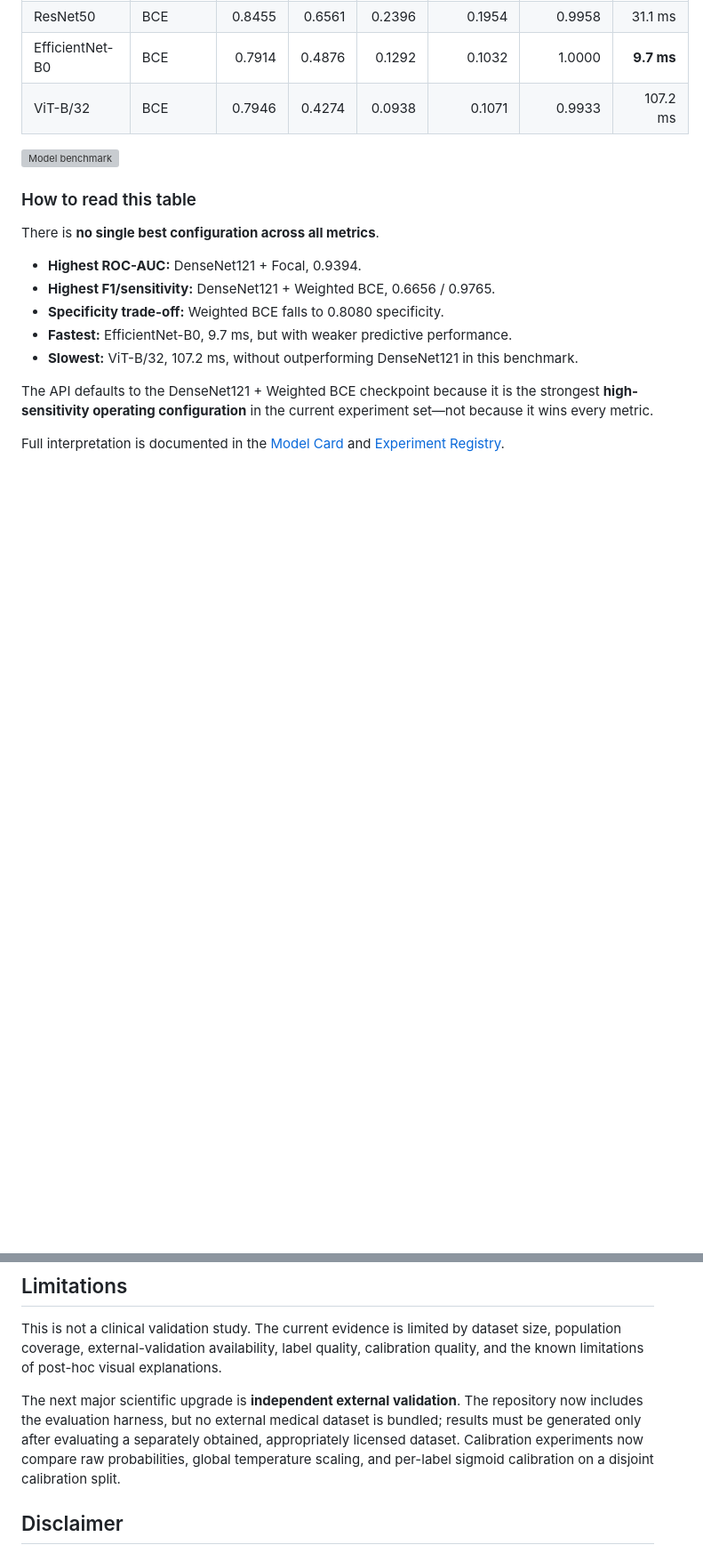
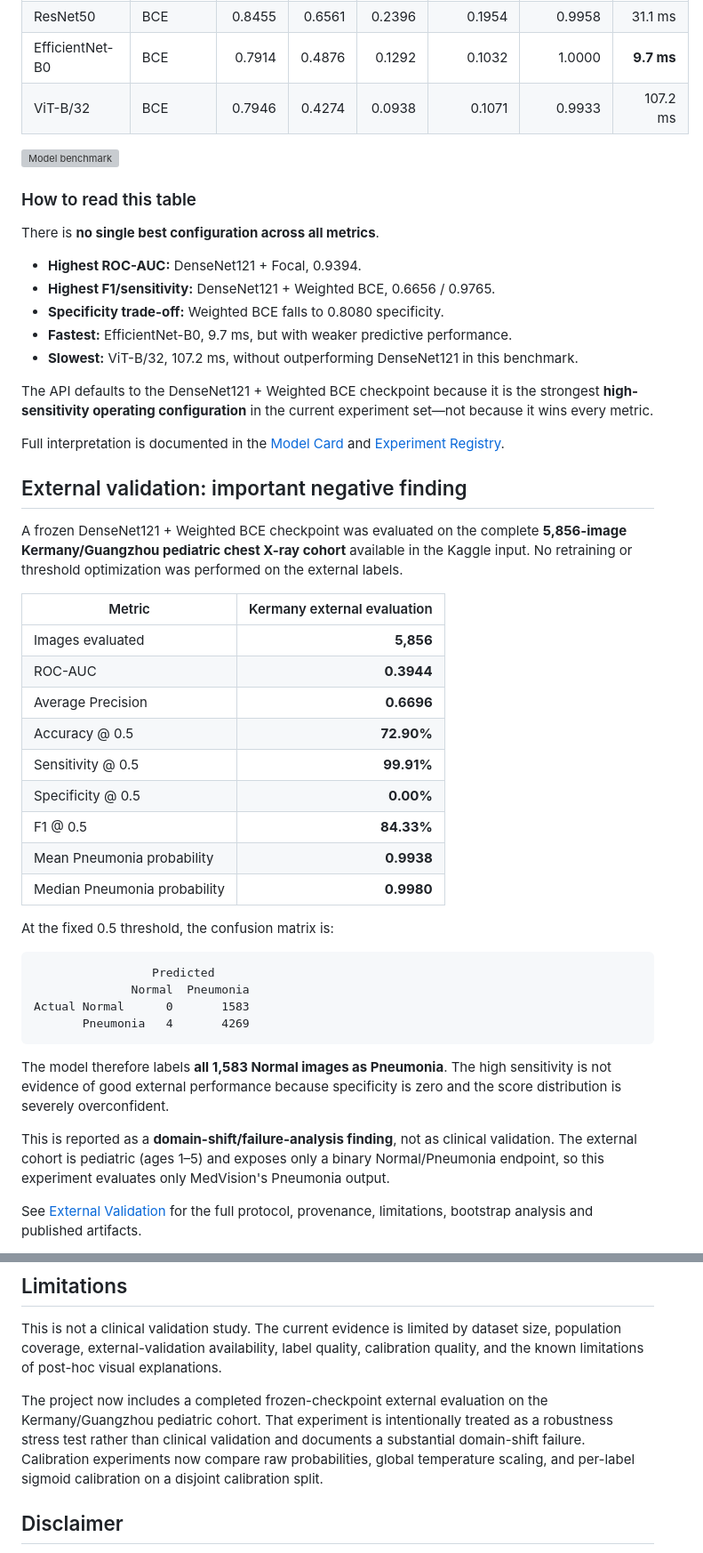
Before and after one commit to Rollins1989/MedVision, a Markdown page: README.md, 2 parts joined by grey strips. Shown at 89% size. Drawn GitHub-style; blank space fills up the shorter version; grey boxes are pictures that could not be loaded.

Commit message:
Document completed external validation findings

```diff
--- a/README.md
+++ b/README.md
@@ -94,3 +94,36 @@ There is **no single best configuration across all metrics**.
 The API defaults to the DenseNet121 + Weighted BCE checkpoint because it is the strongest **high-sensitivity operating configuration** in the current experiment set—not because it wins every metric.
 
 Full interpretation is documented in the [Model Card](docs/MODEL_CARD.md) and [Experiment Registry](docs/EXPERIMENTS.md).
+
+
+## External validation: important negative finding
+
+A frozen DenseNet121 + Weighted BCE checkpoint was evaluated on the complete **5,856-image Kermany/Guangzhou pediatric chest X-ray cohort** available in the Kaggle input. No retraining or threshold optimization was performed on the external labels.
+
+| Metric | Kermany external evaluation |
+|---|---:|
+| Images evaluated | **5,856** |
+| ROC-AUC | **0.3944** |
+| Average Precision | **0.6696** |
+| Accuracy @ 0.5 | **72.90%** |
+| Sensitivity @ 0.5 | **99.91%** |
+| Specificity @ 0.5 | **0.00%** |
+| F1 @ 0.5 | **84.33%** |
+| Mean Pneumonia probability | **0.9938** |
+| Median Pneumonia probability | **0.9980** |
+
+At the fixed 0.5 threshold, the confusion matrix is:
+
+~~~text
+                 Predicted
+              Normal  Pneumonia
+Actual Normal      0       1583
+       Pneumonia   4       4269
+~~~
+
+The model therefore labels **all 1,583 Normal images as Pneumonia**. The high sensitivity is not evidence of good external performance because specificity is zero and the score distribution is severely overconfident.
+
+This is reported as a **domain-shift/failure-analysis finding**, not as clinical validation. The external cohort is pediatric (ages 1–5) and exposes only a binary Normal/Pneumonia endpoint, so this experiment evaluates only MedVision's Pneumonia output.
+
+See [External Validation](docs/EXTERNAL_VALIDATION.md) for the full protocol, provenance, limitations, bootstrap analysis and published artifacts.
+
@@ -243,7 +279,7 @@ The CI workflow installs a CPU-compatible PyTorch environment, runs linting/test
 
 This is not a clinical validation study. The current evidence is limited by dataset size, population coverage, external-validation availability, label quality, calibration quality, and the known limitations of post-hoc visual explanations.
 
-The next major scientific upgrade is **independent external validation**. The repository now includes the evaluation harness, but no external medical dataset is bundled; results must be generated only after evaluating a separately obtained, appropriately licensed dataset. Calibration experiments now compare raw probabilities, global temperature scaling, and per-label sigmoid calibration on a disjoint calibration split.
+The project now includes a completed frozen-checkpoint external evaluation on the Kermany/Guangzhou pediatric cohort. That experiment is intentionally treated as a robustness stress test rather than clinical validation and documents a substantial domain-shift failure. Calibration experiments now compare raw probabilities, global temperature scaling, and per-label sigmoid calibration on a disjoint calibration split.
 
 ## Disclaimer
 
```
Also changed, not shown: other parts of README.md (+3 -0 lines).
